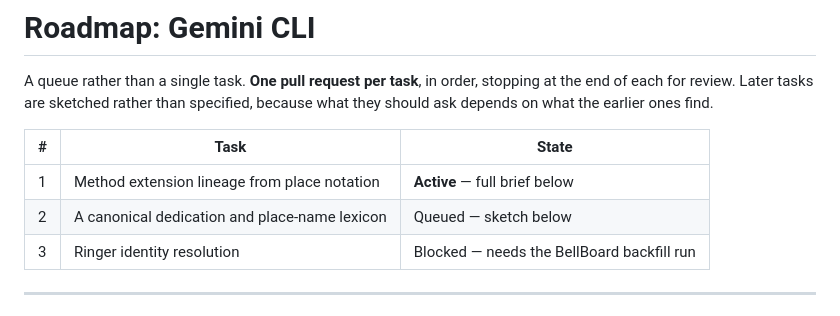
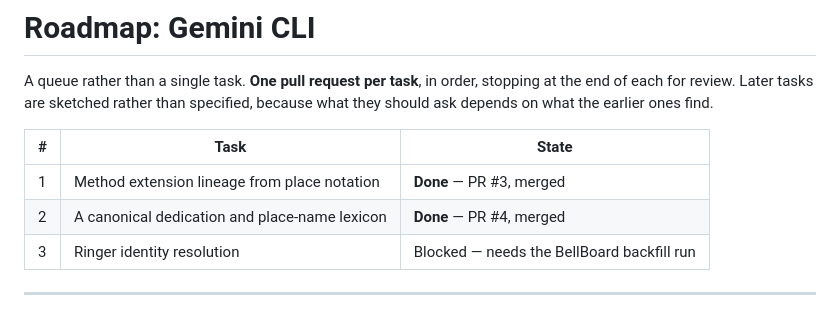
Before and after one commit to nihilisticiconoclast/change-ringing, a Markdown page: docs/tasks/gemini-roadmap.md, the part around the change. Rendered like a GitHub page.

Commit message:
Update Gemini roadmap: record Task 1 and Task 2 as completed and merged

```diff
--- a/docs/tasks/gemini-roadmap.md
+++ b/docs/tasks/gemini-roadmap.md
@@ -6,8 +6,8 @@ specified, because what they should ask depends on what the earlier ones find.
 
 | # | Task | State |
 | --- | --- | --- |
-| 1 | Method extension lineage from place notation | **Active** — full brief below |
-| 2 | A canonical dedication and place-name lexicon | Queued — sketch below |
+| 1 | Method extension lineage from place notation | **Done** — PR #3, merged |
+| 2 | A canonical dedication and place-name lexicon | **Done** — PR #4, merged |
 | 3 | Ringer identity resolution | Blocked — needs the BellBoard backfill run |
 
 ---
```
